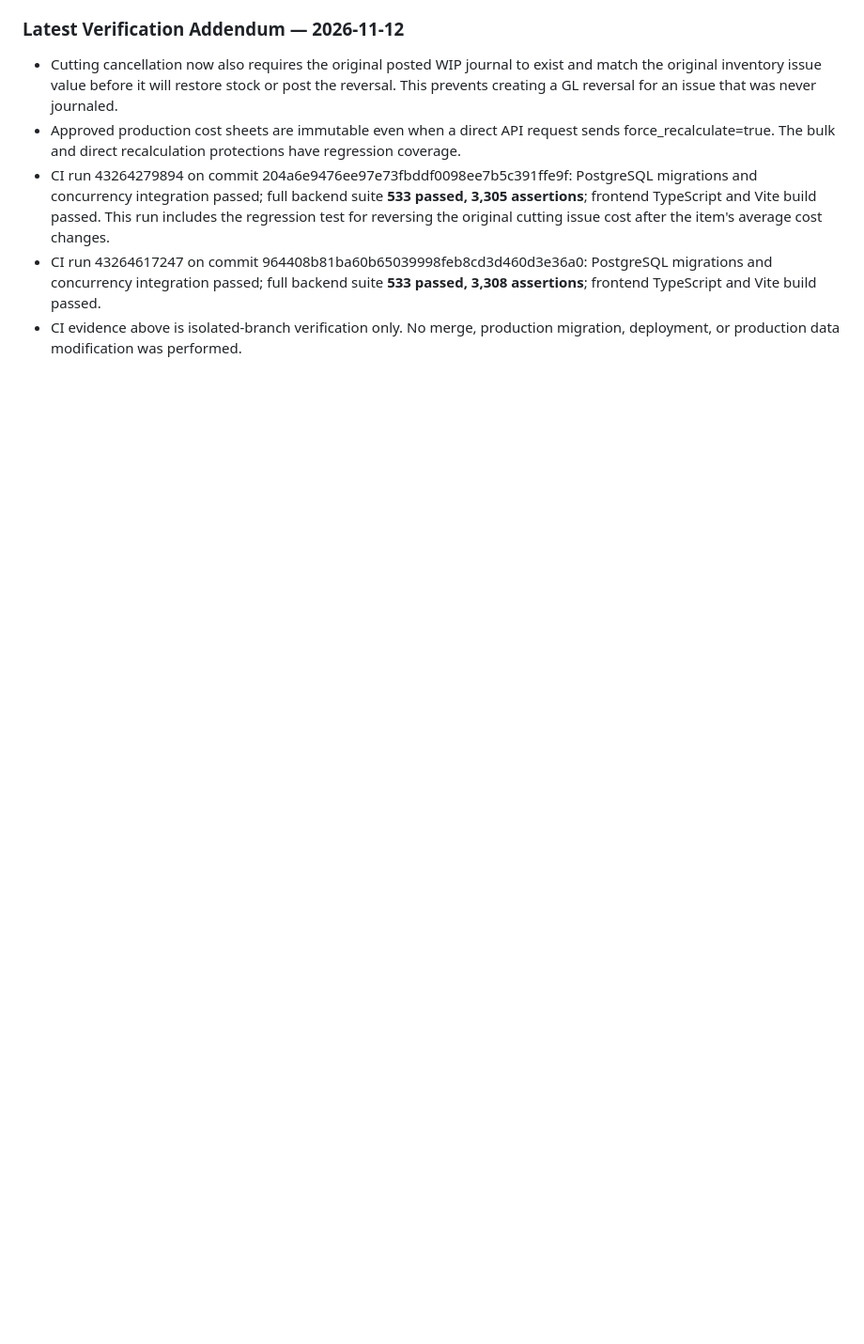
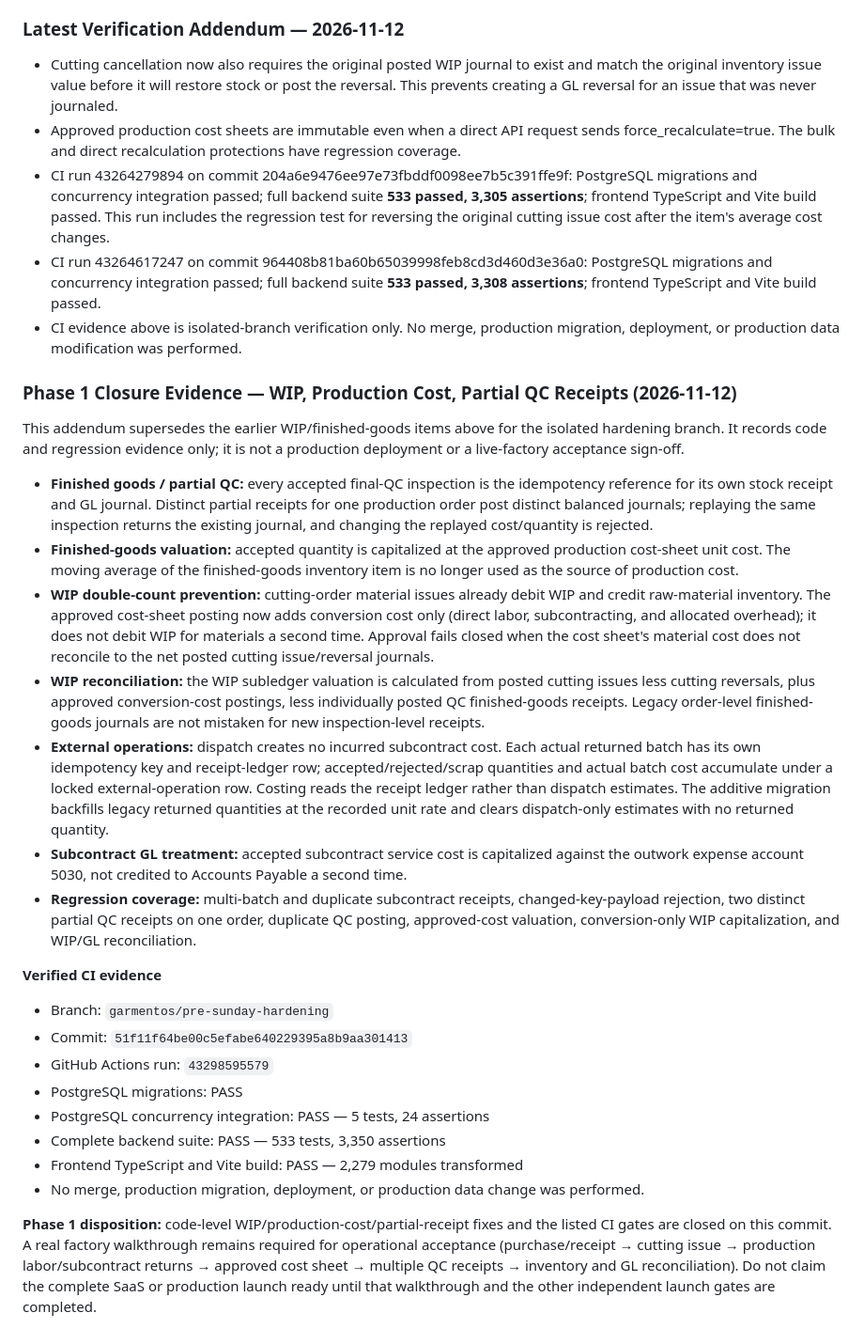
Before and after one commit to keroulsg/clothes, a Markdown page: docs/GARMENTOS_PRE_SUNDAY_HARDENING_SPRINT.md, the part around the change. Shown at 94% size. Drawn GitHub-style; blank space fills up the shorter version.

Commit message:
docs: record phase one WIP and production costing closure evidence

```diff
--- a/docs/GARMENTOS_PRE_SUNDAY_HARDENING_SPRINT.md
+++ b/docs/GARMENTOS_PRE_SUNDAY_HARDENING_SPRINT.md
@@ -208,3 +208,28 @@ This section records additional source changes made after the preceding CI evide
 - CI run 43264279894 on commit 204a6e9476ee97e73fbddf0098ee7b5c391ffe9f: PostgreSQL migrations and concurrency integration passed; full backend suite **533 passed, 3,305 assertions**; frontend TypeScript and Vite build passed. This run includes the regression test for reversing the original cutting issue cost after the item's average cost changes.
 - CI run 43264617247 on commit 964408b81ba60b65039998feb8cd3d460d3e36a0: PostgreSQL migrations and concurrency integration passed; full backend suite **533 passed, 3,308 assertions**; frontend TypeScript and Vite build passed.
 - CI evidence above is isolated-branch verification only. No merge, production migration, deployment, or production data modification was performed.
+
+
+### Phase 1 Closure Evidence — WIP, Production Cost, Partial QC Receipts (2026-11-12)
+
+This addendum supersedes the earlier WIP/finished-goods items above for the isolated hardening branch. It records code and regression evidence only; it is not a production deployment or a live-factory acceptance sign-off.
+
+- **Finished goods / partial QC:** every accepted final-QC inspection is the idempotency reference for its own stock receipt and GL journal. Distinct partial receipts for one production order post distinct balanced journals; replaying the same inspection returns the existing journal, and changing the replayed cost/quantity is rejected.
+- **Finished-goods valuation:** accepted quantity is capitalized at the approved production cost-sheet unit cost. The moving average of the finished-goods inventory item is no longer used as the source of production cost.
+- **WIP double-count prevention:** cutting-order material issues already debit WIP and credit raw-material inventory. The approved cost-sheet posting now adds conversion cost only (direct labor, subcontracting, and allocated overhead); it does not debit WIP for materials a second time. Approval fails closed when the cost sheet's material cost does not reconcile to the net posted cutting issue/reversal journals.
+- **WIP reconciliation:** the WIP subledger valuation is calculated from posted cutting issues less cutting reversals, plus approved conversion-cost postings, less individually posted QC finished-goods receipts. Legacy order-level finished-goods journals are not mistaken for new inspection-level receipts.
+- **External operations:** dispatch creates no incurred subcontract cost. Each actual returned batch has its own idempotency key and receipt-ledger row; accepted/rejected/scrap quantities and actual batch cost accumulate under a locked external-operation row. Costing reads the receipt ledger rather than dispatch estimates. The additive migration backfills legacy returned quantities at the recorded unit rate and clears dispatch-only estimates with no returned quantity.
+- **Subcontract GL treatment:** accepted subcontract service cost is capitalized against the outwork expense account 5030, not credited to Accounts Payable a second time.
+- **Regression coverage:** multi-batch and duplicate subcontract receipts, changed-key-payload rejection, two distinct partial QC receipts on one order, duplicate QC posting, approved-cost valuation, conversion-only WIP capitalization, and WIP/GL reconciliation.
+
+**Verified CI evidence**
+- Branch: `garmentos/pre-sunday-hardening`
+- Commit: `51f11f64be00c5efabe640229395a8b9aa301413`
+- GitHub Actions run: `43298595579`
+- PostgreSQL migrations: PASS
+- PostgreSQL concurrency integration: PASS — 5 tests, 24 assertions
+- Complete backend suite: PASS — 533 tests, 3,350 assertions
+- Frontend TypeScript and Vite build: PASS — 2,279 modules transformed
+- No merge, production migration, deployment, or production data change was performed.
+
+**Phase 1 disposition:** code-level WIP/production-cost/partial-receipt fixes and the listed CI gates are closed on this commit. A real factory walkthrough remains required for operational acceptance (purchase/receipt → cutting issue → production labor/subcontract returns → approved cost sheet → multiple QC receipts → inventory and GL reconciliation). Do not claim the complete SaaS or production launch ready until that walkthrough and the other independent launch gates are completed.
```
